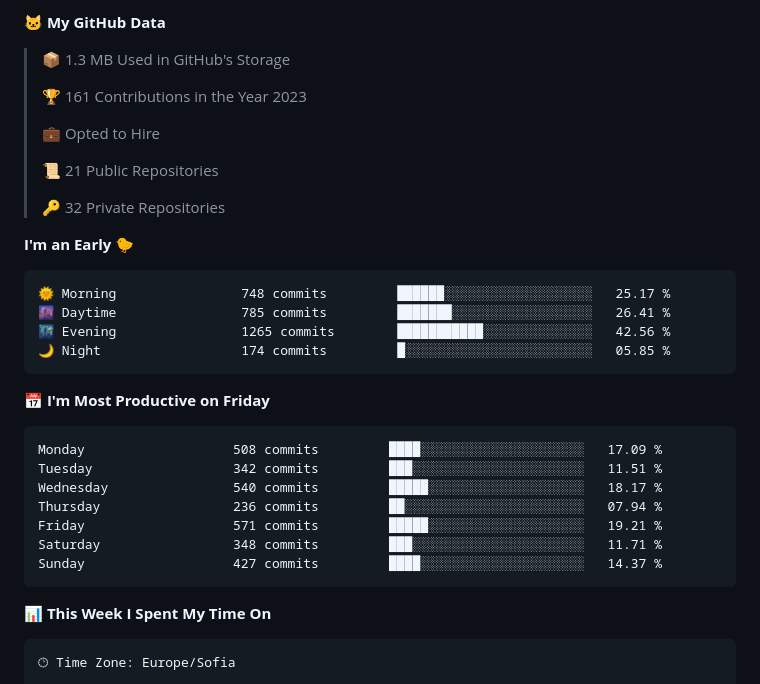
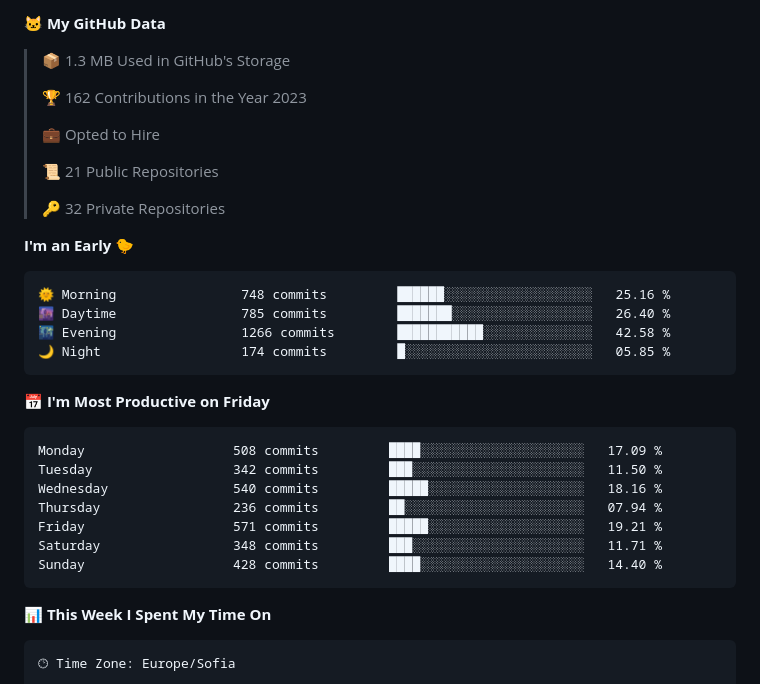
Before and after one commit to SSIvanov19/ssivanov19, a Markdown page: README.md, the part around the change. Rendered like a GitHub page; folded sections open.

Commit message:
Updated with Dev Metrics

````diff
--- a/README.md
+++ b/README.md
@@ -44,7 +44,7 @@ I am a student in [@codingburgas](https://github.com/codingburgas) 🎓, who is
 
 > 📦 1.3 MB Used in GitHub's Storage
  >
-> 🏆 161 Contributions in the Year 2023
+> 🏆 162 Contributions in the Year 2023
  >
 > 💼 Opted to Hire
  >
@@ -55,21 +55,21 @@ I am a student in [@codingburgas](https://github.com/codingburgas) 🎓, who is
 **I'm an Early 🐤**
 
 ```text
-🌞 Morning                748 commits         ██████░░░░░░░░░░░░░░░░░░░   25.17 %
-🌆 Daytime                785 commits         ███████░░░░░░░░░░░░░░░░░░   26.41 %
-🌃 Evening                1265 commits        ███████████░░░░░░░░░░░░░░   42.56 %
+🌞 Morning                748 commits         ██████░░░░░░░░░░░░░░░░░░░   25.16 %
+🌆 Daytime                785 commits         ███████░░░░░░░░░░░░░░░░░░   26.40 %
+🌃 Evening                1266 commits        ███████████░░░░░░░░░░░░░░   42.58 %
 🌙 Night                  174 commits         █░░░░░░░░░░░░░░░░░░░░░░░░   05.85 %
 ```
 📅 **I'm Most Productive on Friday**
 
 ```text
 Monday                   508 commits         ████░░░░░░░░░░░░░░░░░░░░░   17.09 %
-Tuesday                  342 commits         ███░░░░░░░░░░░░░░░░░░░░░░   11.51 %
-Wednesday                540 commits         █████░░░░░░░░░░░░░░░░░░░░   18.17 %
+Tuesday                  342 commits         ███░░░░░░░░░░░░░░░░░░░░░░   11.50 %
+Wednesday                540 commits         █████░░░░░░░░░░░░░░░░░░░░   18.16 %
 Thursday                 236 commits         ██░░░░░░░░░░░░░░░░░░░░░░░   07.94 %
 Friday                   571 commits         █████░░░░░░░░░░░░░░░░░░░░   19.21 %
 Saturday                 348 commits         ███░░░░░░░░░░░░░░░░░░░░░░   11.71 %
-Sunday                   427 commits         ████░░░░░░░░░░░░░░░░░░░░░   14.37 %
+Sunday                   428 commits         ████░░░░░░░░░░░░░░░░░░░░░   14.40 %
 ```
 
 
````
